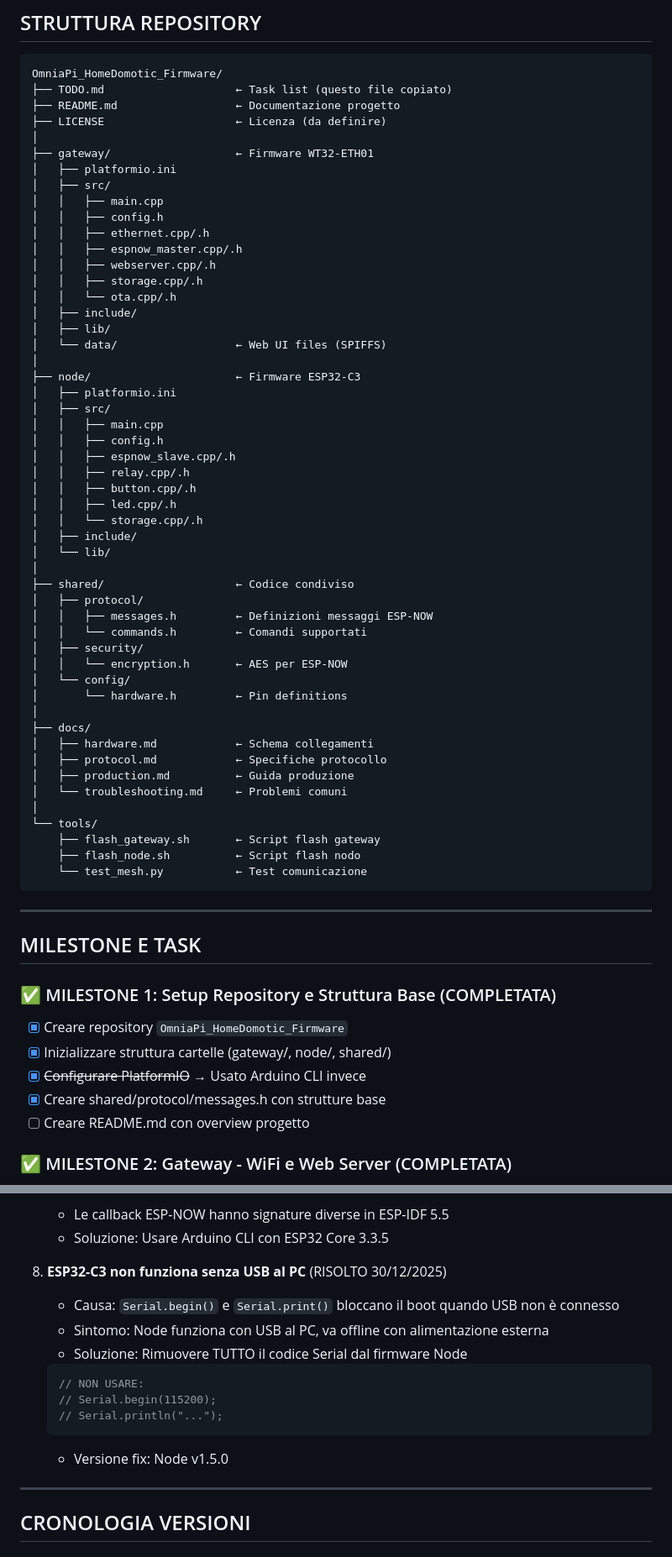
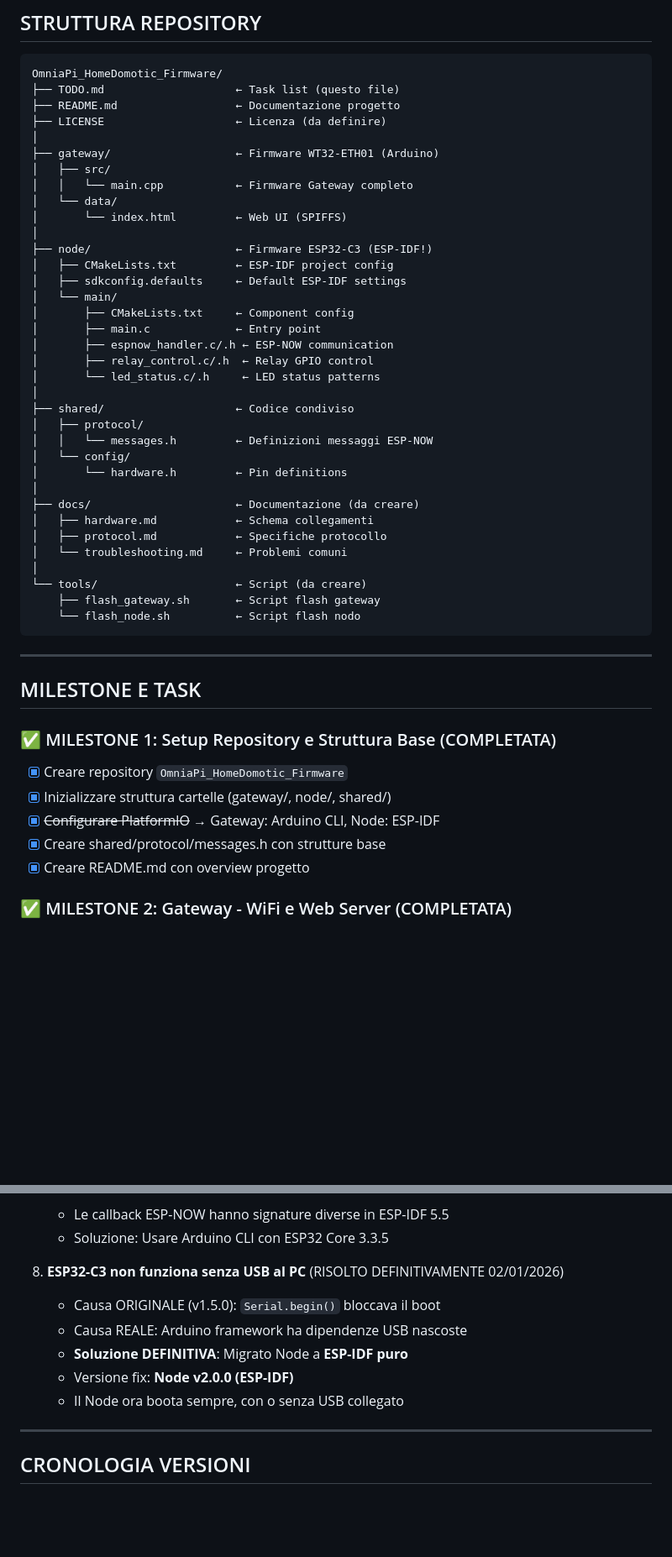
Before and after one commit to BomberStealth/OmniaPi_HomeDomotic_Firmware, a Markdown page: TODO.md, 2 parts joined by grey strips. Shown at 84% size. GitHub-like rendering; blank space fills up the shorter version.

````diff
--- a/TODO.md
+++ b/TODO.md
@@ -135,56 +160,40 @@ arduino-cli upload -p COM8 --fqbn esp32:esp32:esp32c3 node_arduino_test.ino
 
 ```
 OmniaPi_HomeDomotic_Firmware/
-├── TODO.md                    ← Task list (questo file copiato)
+├── TODO.md                    ← Task list (questo file)
 ├── README.md                  ← Documentazione progetto
 ├── LICENSE                    ← Licenza (da definire)
 │
-├── gateway/                   ← Firmware WT32-ETH01
-│   ├── platformio.ini
+├── gateway/                   ← Firmware WT32-ETH01 (Arduino)
 │   ├── src/
-│   │   ├── main.cpp
-│   │   ├── config.h
-│   │   ├── ethernet.cpp/.h
-│   │   ├── espnow_master.cpp/.h
-│   │   ├── webserver.cpp/.h
-│   │   ├── storage.cpp/.h
-│   │   └── ota.cpp/.h
-│   ├── include/
-│   ├── lib/
-│   └── data/                  ← Web UI files (SPIFFS)
+│   │   └── main.cpp           ← Firmware Gateway completo
+│   └── data/
+│       └── index.html         ← Web UI (SPIFFS)
 │
-├── node/                      ← Firmware ESP32-C3
-│   ├── platformio.ini
-│   ├── src/
-│   │   ├── main.cpp
-│   │   ├── config.h
-│   │   ├── espnow_slave.cpp/.h
-│   │   ├── relay.cpp/.h
-│   │   ├── button.cpp/.h
-│   │   ├── led.cpp/.h
-│   │   └── storage.cpp/.h
-│   ├── include/
-│   └── lib/
+├── node/                      ← Firmware ESP32-C3 (ESP-IDF!)
+│   ├── CMakeLists.txt         ← ESP-IDF project config
+│   ├── sdkconfig.defaults     ← Default ESP-IDF settings
+│   └── main/
+│       ├── CMakeLists.txt     ← Component config
+│       ├── main.c             ← Entry point
+│       ├── espnow_handler.c/.h ← ESP-NOW communication
+│       ├── relay_control.c/.h  ← Relay GPIO control
+│       └── led_status.c/.h     ← LED status patterns
 │
 ├── shared/                    ← Codice condiviso
 │   ├── protocol/
-│   │   ├── messages.h         ← Definizioni messaggi ESP-NOW
-│   │   └── commands.h         ← Comandi supportati
-│   ├── security/
-│   │   └── encryption.h       ← AES per ESP-NOW
+│   │   └── messages.h         ← Definizioni messaggi ESP-NOW
 │   └── config/
 │       └── hardware.h         ← Pin definitions
 │
-├── docs/
+├── docs/                      ← Documentazione (da creare)
 │   ├── hardware.md            ← Schema collegamenti
 │   ├── protocol.md            ← Specifiche protocollo
-│   ├── production.md          ← Guida produzione
 │   └── troubleshooting.md     ← Problemi comuni
 │
-└── tools/
+└── tools/                     ← Script (da creare)
     ├── flash_gateway.sh       ← Script flash gateway
-    ├── flash_node.sh          ← Script flash nodo
-    └── test_mesh.py           ← Test comunicazione
+    └── flash_node.sh          ← Script flash nodo
 ```
 
 ---
@@ -194,9 +203,9 @@ OmniaPi_HomeDomotic_Firmware/
 ### ✅ MILESTONE 1: Setup Repository e Struttura Base (COMPLETATA)
 - [x] Creare repository `OmniaPi_HomeDomotic_Firmware`
 - [x] Inizializzare struttura cartelle (gateway/, node/, shared/)
-- [x] ~~Configurare PlatformIO~~ → Usato Arduino CLI invece
+- [x] ~~Configurare PlatformIO~~ → Gateway: Arduino CLI, Node: ESP-IDF
 - [x] Creare shared/protocol/messages.h con strutture base
-- [ ] Creare README.md con overview progetto
+- [x] Creare README.md con overview progetto
 
 ### ✅ MILESTONE 2: Gateway - WiFi e Web Server (COMPLETATA)
 - [x] Implementare connessione WiFi (WIFI_AP_STA mode)
@@ -460,16 +491,12 @@ ATTENZIONE: Logica relè INVERTITA!
    - Le callback ESP-NOW hanno signature diverse in ESP-IDF 5.5
    - Soluzione: Usare Arduino CLI con ESP32 Core 3.3.5
 
-8. **ESP32-C3 non funziona senza USB al PC** (RISOLTO 30/12/2025)
-   - Causa: `Serial.begin()` e `Serial.print()` bloccano il boot quando USB non è connesso
-   - Sintomo: Node funziona con USB al PC, va offline con alimentazione esterna
-   - Soluzione: Rimuovere TUTTO il codice Serial dal firmware Node
-   ```cpp
-   // NON USARE:
-   // Serial.begin(115200);
-   // Serial.println("...");
-   ```
-   - Versione fix: Node v1.5.0
+8. **ESP32-C3 non funziona senza USB al PC** (RISOLTO DEFINITIVAMENTE 02/01/2026)
+   - Causa ORIGINALE (v1.5.0): `Serial.begin()` bloccava il boot
+   - Causa REALE: Arduino framework ha dipendenze USB nascoste
+   - **Soluzione DEFINITIVA**: Migrato Node a **ESP-IDF puro**
+   - Versione fix: **Node v2.0.0 (ESP-IDF)**
+   - Il Node ora boota sempre, con o senza USB collegato
 
 ---
 
````
Also changed, not shown: other parts of TODO.md (+91 -33 lines), README.md (+82 -40 lines).
